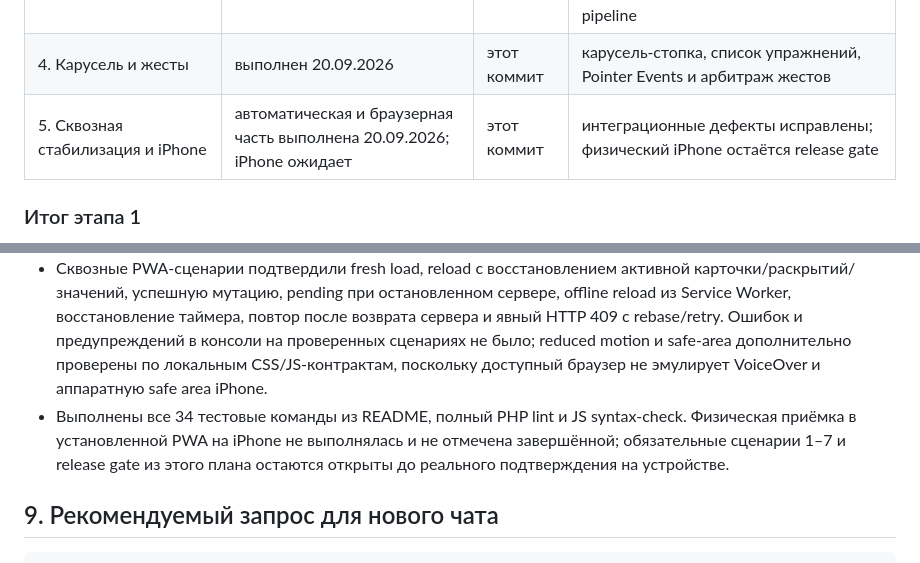
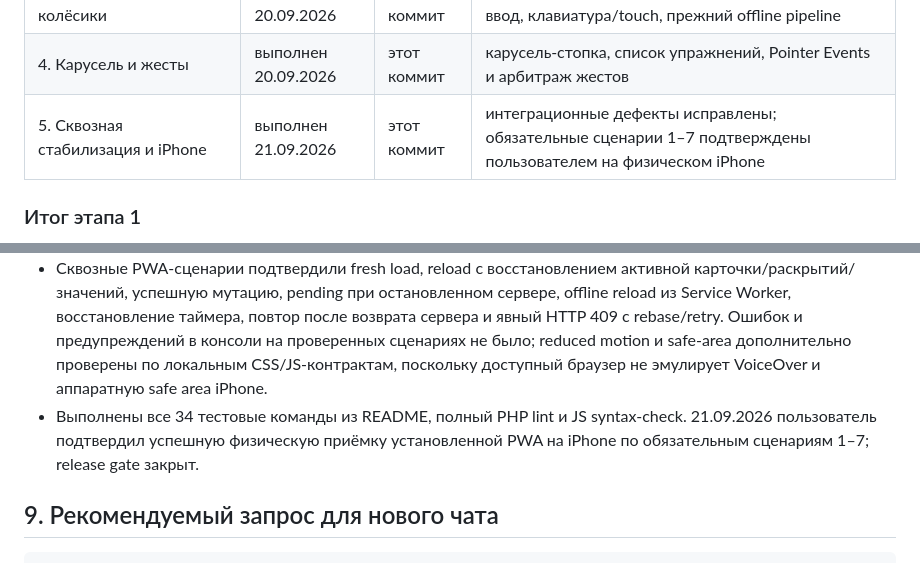
Before and after one commit to Cheh1985/rhythm, a Markdown page: docs/workout-ui-7-10-implementation-plan.md, 2 parts joined by grey strips. Drawn GitHub-style.

Commit message:
Подтвердить приёмку тренировки на iPhone

```diff
--- a/docs/workout-ui-7-10-implementation-plan.md
+++ b/docs/workout-ui-7-10-implementation-plan.md
@@ -311,7 +311,7 @@ php tests/push-notifications.php
 | 2. Карточка, график, сворачивание, пиктограммы | выполнен 20.09.2026 | этот коммит | адаптивная карточка, локальный SVG-график, `draft.ui`, 14+1 пиктограмм |
 | 3. Вертикальные колёсики | выполнен 20.09.2026 | этот коммит | три ленивых виртуализированных колёсика, ручной ввод, клавиатура/touch, прежний offline pipeline |
 | 4. Карусель и жесты | выполнен 20.09.2026 | этот коммит | карусель-стопка, список упражнений, Pointer Events и арбитраж жестов |
-| 5. Сквозная стабилизация и iPhone | автоматическая и браузерная часть выполнена 20.09.2026; iPhone ожидает | этот коммит | интеграционные дефекты исправлены; физический iPhone остаётся release gate |
+| 5. Сквозная стабилизация и iPhone | выполнен 21.09.2026 | этот коммит | интеграционные дефекты исправлены; обязательные сценарии 1–7 подтверждены пользователем на физическом iPhone |
 
 ### Итог этапа 1
 
@@ -357,7 +357,7 @@ php tests/push-notifications.php
 - Добавлены `tests/workout-ui-stage5.php`, `tests/workout-ui-stage5.js` и повторяемая изолированная браузерная фикстура `tests/fixtures/workout-ui-browser-router.php`; команды включены в README. Фикстура использует production-шаблон и ассеты, не подключается к пользовательской БД и воспроизводит пустую/одиночную/шестисессионную историю, длинное имя, pending/waiting/completed/skipped, HTTP 409 и private-page offline cache.
 - В браузере проверены viewport 320/390/430 px без overflow, эквивалент 200% zoom, light/dark, RU/EN, клавиатура и accessibility tree, пустая и заполненная история, первая/последняя карточка и прямой переход. Pointer-проверки подтвердили вертикальное колесо, горизонтальную карусель и отсутствие перехода при неоднозначном диагональном жесте; таймер пережил смену карточки и reload.
 - Сквозные PWA-сценарии подтвердили fresh load, reload с восстановлением активной карточки/раскрытий/значений, успешную мутацию, pending при остановленном сервере, offline reload из Service Worker, восстановление таймера, повтор после возврата сервера и явный HTTP 409 с rebase/retry. Ошибок и предупреждений в консоли на проверенных сценариях не было; reduced motion и safe-area дополнительно проверены по локальным CSS/JS-контрактам, поскольку доступный браузер не эмулирует VoiceOver и аппаратную safe area iPhone.
-- Выполнены все 34 тестовые команды из README, полный PHP lint и JS syntax-check. Физическая приёмка в установленной PWA на iPhone не выполнялась и не отмечена завершённой; обязательные сценарии 1–7 и release gate из этого плана остаются открыты до реального подтверждения на устройстве.
+- Выполнены все 34 тестовые команды из README, полный PHP lint и JS syntax-check. 21.09.2026 пользователь подтвердил успешную физическую приёмку установленной PWA на iPhone по обязательным сценариям 1–7; release gate закрыт.
 
 ## 9. Рекомендуемый запрос для нового чата
 
```
